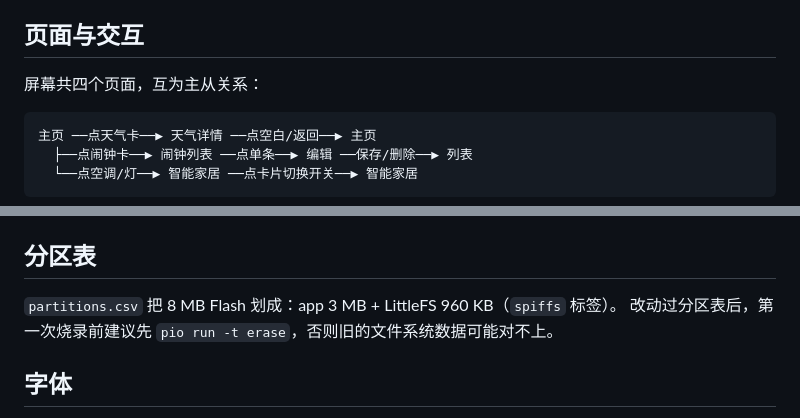
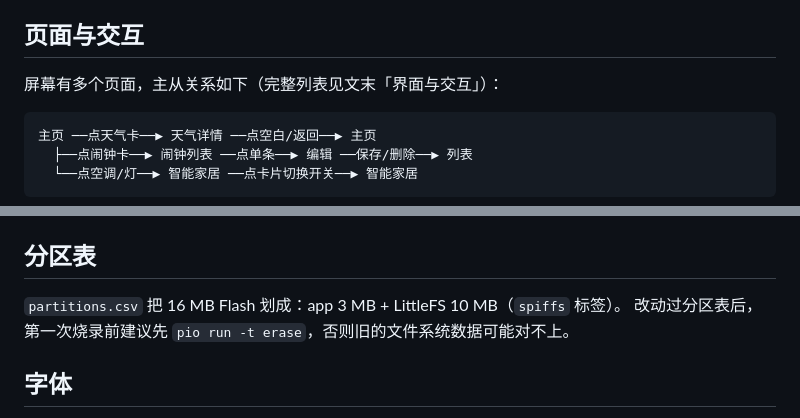
Before and after one commit to LiuWTQAQ/alarm-clock, a Markdown page: README.md, 2 parts joined by grey strips. Rendered like a GitHub page.

````diff
--- a/README.md
+++ b/README.md
@@ -16,7 +18,7 @@
 
 ## 页面与交互
 
-屏幕共四个页面，互为主从关系：
+屏幕有多个页面，主从关系如下（完整列表见文末「界面与交互」）：
 
 ```
 主页 ──点天气卡──▶ 天气详情 ──点空白/返回──▶ 主页
@@ -339,7 +341,7 @@ http://alarm.local/             # mDNS 名字（部分路由器不转发 .local
 
 ## 分区表
 
-`partitions.csv` 把 8 MB Flash 划成：app 3 MB + LittleFS 960 KB（`spiffs` 标签）。
+`partitions.csv` 把 16 MB Flash 划成：app 3 MB + LittleFS 10 MB（`spiffs` 标签）。
 改动过分区表后，第一次烧录前建议先 `pio run -t erase`，否则旧的文件系统数据可能对不上。
 
 ## 字体
````
Also changed, not shown: other parts of README.md (+2 -0 lines), README.en.md (added, +368 -0 lines).
